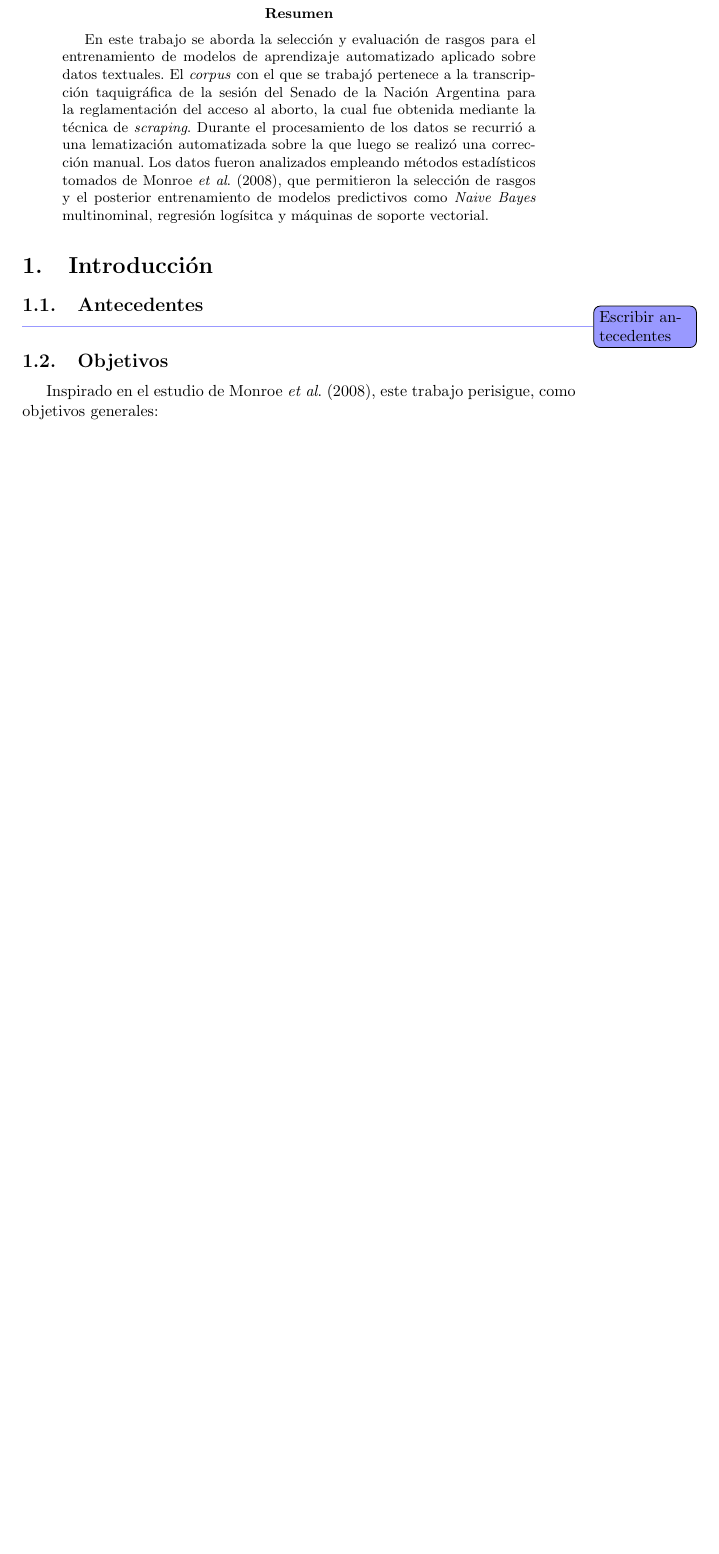
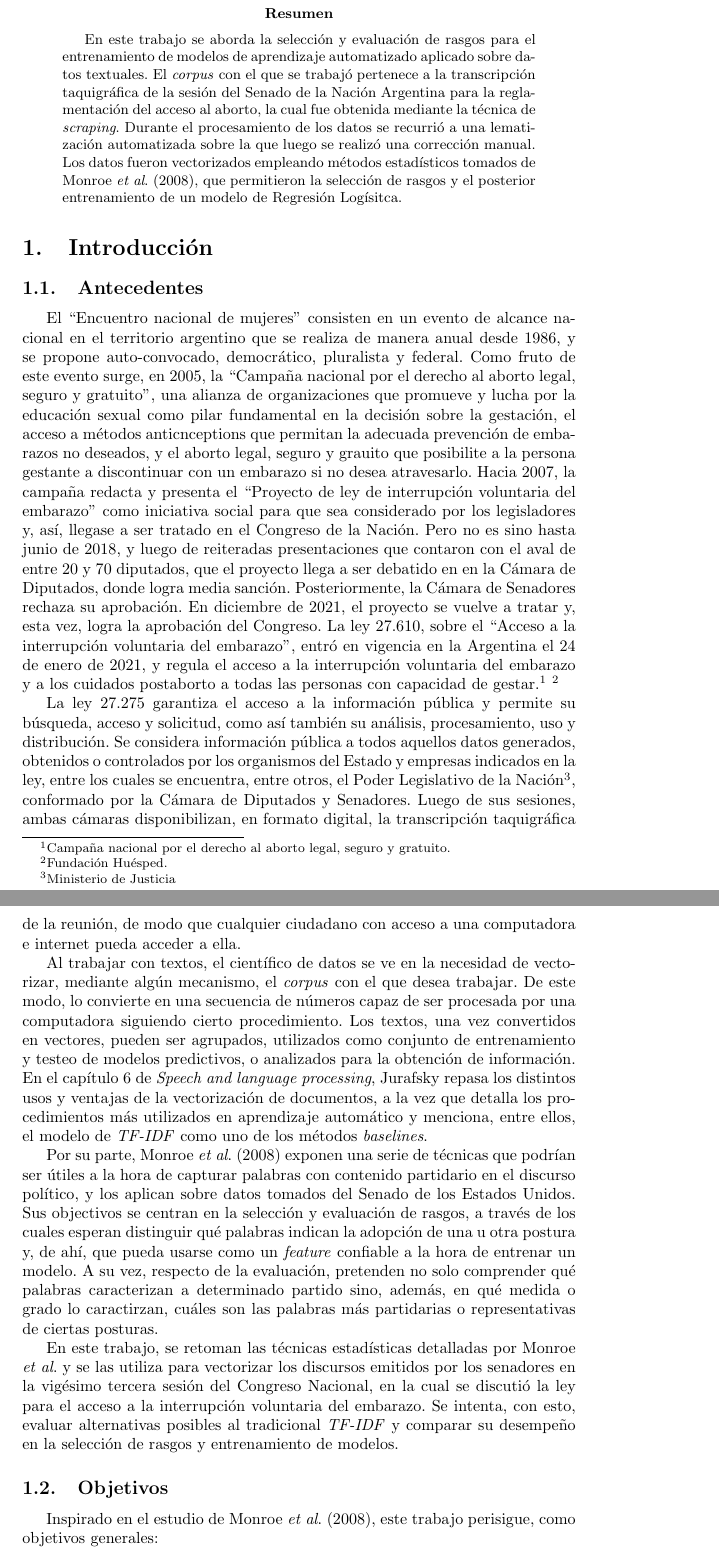
Before and after one commit to macfernandez/eddc-specialization-project, a LaTeX paper (doc/main.tex, which reads doc/sections/intro/background.tex): part of page 3 of 20 before the commit and two parts of pages 3 and 4 of 21 after it, the two joined at a grey line, cut so that both start at the same text, the shorter picture padded with empty space. Compiled offline with pdfLaTeX.

Commit message:
add background

```diff
--- a/doc/main.tex
+++ b/doc/main.tex
@@ -52,10 +52,9 @@ El \textit{corpus} con el que se trabajó pertenece a la transcripción taquigr
 de la sesión del Senado de la Nación Argentina para la reglamentación del acceso
 al aborto, la cual fue obtenida mediante la técnica de \textit{scraping}. Durante el
 procesamiento de los datos se recurrió a una lematización automatizada sobre la que
-luego se realizó una corrección manual. Los datos fueron analizados empleando
+luego se realizó una corrección manual. Los datos fueron vectorizados empleando
 métodos estadísticos tomados de \cite{monroe2008fightin}, que permitieron la selección
-de rasgos y el posterior entrenamiento de modelos predictivos como
-\textit{Naive Bayes} multinominal, regresión logísitca y máquinas de soporte vectorial.
+de rasgos y el posterior entrenamiento de un modelo de Regresión Logísitca.
 \end{abstract}
 
 \section{Introducci\'on}
--- a/doc/sections/intro/background.tex
+++ b/doc/sections/intro/background.tex
@@ -1,10 +1,66 @@
-% Temas a abordar
-%% Impacto de la reglamentaci\'on del acceso al aborto
-%% Importancia del acceso, por parte de los ciudadanos, a los datos
-%%  de incumbencia gubernamental y de organizaci\'on social
-%% Posibilidad de hacer un an\'alisis discursivo con mayor cantidad
-%%  de datos --> FerCa
-%% Relevancia de la buena selecci\'on de features para el an\'alisis
-%%  de texto y, en este caso, del discurso
-%% Paper seleccionado
-\todo[color=blue!40]{Escribir antecedentes}
+El ``Encuentro nacional de mujeres'' consisten en un evento de alcance nacional
+en el territorio argentino que se realiza de manera anual desde 1986, y se propone
+auto-convocado, democrático, pluralista y federal.
+Como fruto de este evento surge, en 2005, la ``Campaña nacional por el derecho al
+aborto legal, seguro y gratuito'', una alianza de organizaciones que promueve y
+lucha por la educación sexual como pilar fundamental en la decisión sobre la gestación,
+el acceso a métodos anticnceptions que permitan la adecuada prevención de embarazos
+no deseados, y el aborto legal, seguro y grauito que posibilite a la persona gestante
+a discontinuar con un embarazo si no desea atravesarlo.
+Hacia 2007, la campaña redacta y presenta el ``Proyecto de ley de interrupción
+voluntaria del embarazo'' como iniciativa social para que sea considerado por los
+legisladores y, así, llegase a ser tratado en el Congreso de la Nación.
+Pero no es sino hasta junio de 2018, y luego de reiteradas presentaciones que contaron
+con el aval de entre 20 y 70 diputados, que el proyecto llega a ser debatido en en la
+Cámara de Diputados, donde logra media sanción.
+Posteriormente, la Cámara de Senadores rechaza su aprobación.
+En diciembre de 2021, el proyecto se vuelve a tratar y, esta vez, logra la aprobación
+del Congreso.
+La ley 27.610, sobre el ``Acceso a la interrupción voluntaria del embarazo'', entró
+en vigencia en la Argentina el 24 de enero de 2021, y regula el acceso a la
+interrupción voluntaria del embarazo y a los cuidados postaborto a todas
+las personas con capacidad de gestar.\footnote{\citeauthor{campana@lalucha}.}
+\footnote{\citeauthor{huesped@historia}.}
+\par
+La ley 27.275 garantiza el acceso a la información pública y permite su búsqueda,
+acceso y solicitud, como así también su análisis, procesamiento, uso y distribución.
+Se considera información pública a todos aquellos datos generados, obtenidos o
+controlados por los organismos del Estado y empresas indicados en la ley, entre
+los cuales se encuentra, entre otros, el Poder Legislativo de la
+Nación\footnote{\citeauthor{minjusticia@accesoinfo}}, conformado por la Cámara
+de Diputados y Senadores.
+Luego de sus sesiones, ambas cámaras disponibilizan, en formato digital, la
+transcripción taquigráfica de la reunión, de modo que cualquier ciudadano con
+acceso a una computadora e internet pueda acceder a ella.
+\par
+Al trabajar con textos, el científico de datos se ve en la necesidad
+de vectorizar, mediante algún mecanismo, el \textit{corpus} con el que desea
+trabajar.
+De este modo, lo convierte en una secuencia de números capaz de ser
+procesada por una computadora siguiendo cierto procedimiento.
+Los textos, una vez convertidos en vectores, pueden ser agrupados, utilizados
+como conjunto de entrenamiento y testeo de modelos predictivos, o analizados para
+la obtención de información.
+En el capítulo 6 de \textit{Speech and language processing}, Jurafsky
+repasa los distintos usos y ventajas de la vectorización de documentos, a la vez
+que detalla los procedimientos más utilizados en aprendizaje automático y menciona,
+entre ellos, el modelo de \textit{TF-IDF} como uno de los métodos \textit{baselines}.
+\par
+Por su parte, \cite{monroe2008fightin} exponen una serie de técnicas
+que podrían ser útiles a la hora de capturar palabras con contenido partidario
+en el discurso político, y los aplican sobre datos tomados del Senado de los Estados
+Unidos. Sus objectivos se centran en la selección y evaluación de rasgos, a través
+de los cuales esperan distinguir qué palabras indican la adopción de una u otra postura
+y, de ahí, que pueda usarse como un \textit{feature} confiable a la hora de entrenar un
+modelo. A su vez, respecto de la evaluación, pretenden no solo comprender qué
+palabras caracterizan a determinado partido sino, además, en qué medida o grado
+lo caractirzan, cuáles son las palabras más partidarias o representativas de ciertas
+posturas.
+\par
+En este trabajo, se retoman las técnicas estadísticas detalladas por
+\citeauthor{monroe2008fightin} y se las utiliza para vectorizar los
+discursos emitidos por los senadores en la vigésimo tercera sesión
+del Congreso Nacional, en la cual se discutió la ley para el acceso a la interrupción
+voluntaria del embarazo.
+Se intenta, con esto, evaluar alternativas posibles al tradicional \textit{TF-IDF}
+y comparar su desempeño en la selección de rasgos y entrenamiento de modelos.
```
Also changed, not shown: doc/bibliography.bib (+28 -0 lines), doc/linquiry3.bst (+12 -0 lines), data/tokens2tag_as_stopw.csv, doc/main.tex (8 more changed lines), 1 other file.
